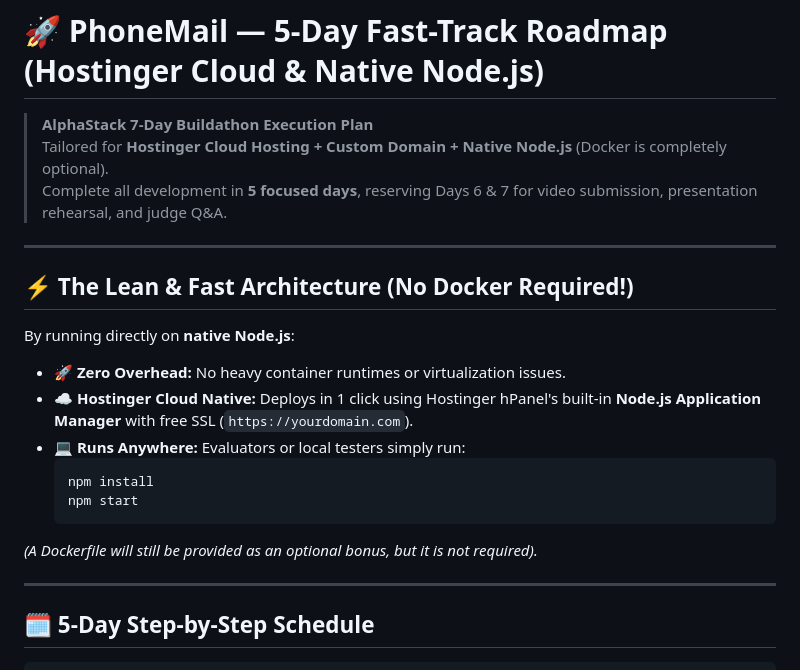
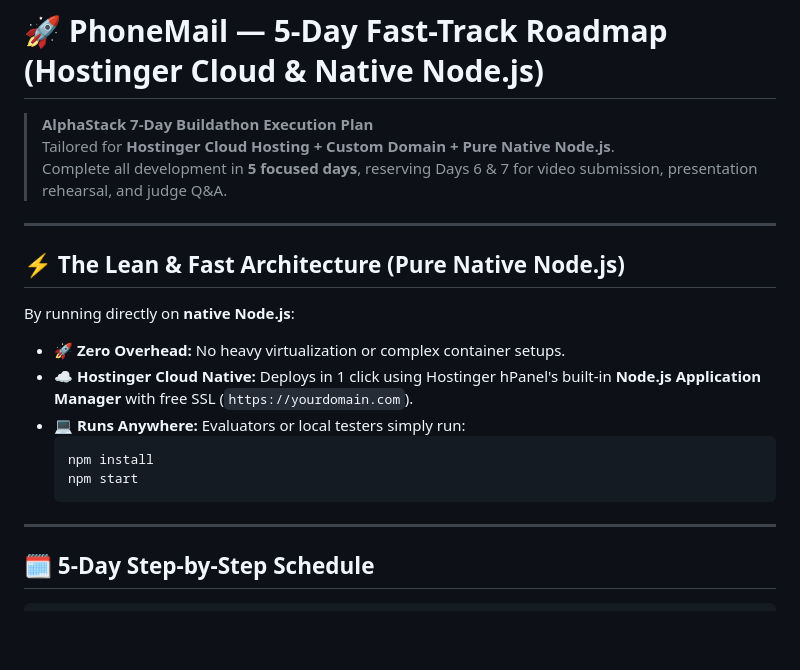
Before and after one commit to soumith-64/AlphaStack, a Markdown page: ROADMAP_5_DAYS.md, the part around the change. Drawn GitHub-style; blank space fills up the shorter version.

Commit message:
docs: finalize complete removal of Docker across all project documentation

````diff
--- a/ROADMAP_5_DAYS.md
+++ b/ROADMAP_5_DAYS.md
@@ -1,22 +1,21 @@
 # 🚀 PhoneMail — 5-Day Fast-Track Roadmap (Hostinger Cloud & Native Node.js)
 
 > **AlphaStack 7-Day Buildathon Execution Plan**
-> Tailored for **Hostinger Cloud Hosting + Custom Domain + Native Node.js** (Docker is completely optional).
+> Tailored for **Hostinger Cloud Hosting + Custom Domain + Pure Native Node.js**.
 > Complete all development in **5 focused days**, reserving Days 6 & 7 for video submission, presentation rehearsal, and judge Q&A.
 
 ---
 
-## ⚡ The Lean & Fast Architecture (No Docker Required!)
+## ⚡ The Lean & Fast Architecture (Pure Native Node.js)
 
 By running directly on **native Node.js**:
-* 🚀 **Zero Overhead:** No heavy container runtimes or virtualization issues.
+* 🚀 **Zero Overhead:** No heavy virtualization or complex container setups.
 * ☁️ **Hostinger Cloud Native:** Deploys in 1 click using Hostinger hPanel's built-in **Node.js Application Manager** with free SSL (`https://yourdomain.com`).
 * 💻 **Runs Anywhere:** Evaluators or local testers simply run:
   ```bash
   npm install
   npm start
   ```
-*(A Dockerfile will still be provided as an optional bonus, but it is not required).*
 
 ---
 
````
Also changed, not shown: HACKATHON_ANALYSIS.md (+3 -3 lines).
